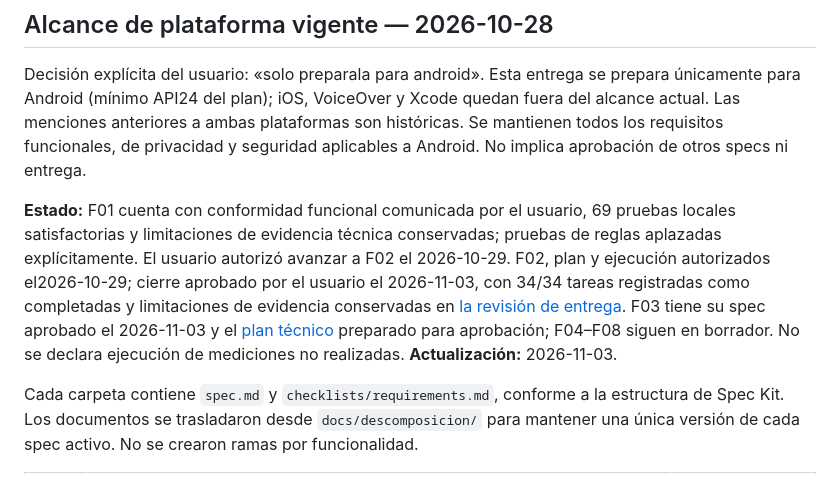
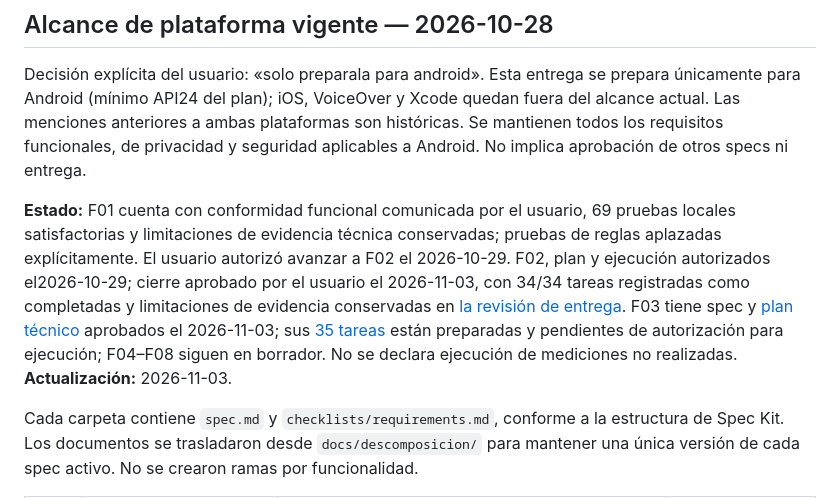
Before and after one commit to privaa01/apppriva, a Markdown page: specs/README.md, the part around the change. Drawn GitHub-style.

Commit message:
docs: record plan 003 approval and generate navigation tasks

```diff
--- a/specs/README.md
+++ b/specs/README.md
@@ -11,7 +11,7 @@ seguridad aplicables a Android. No implica aprobación de otros specs ni entrega
 **Estado:** F01 cuenta con conformidad funcional comunicada por el usuario,
 69 pruebas locales satisfactorias y limitaciones de evidencia técnica conservadas;
 pruebas de reglas aplazadas explícitamente. El usuario autorizó avanzar a F02 el
-2026-10-29. F02, plan y ejecución autorizados el2026-10-29; cierre aprobado por el usuario el 2026-11-03, con 34/34 tareas registradas como completadas y limitaciones de evidencia conservadas en [la revisión de entrega](002-perfil-cuenta/validation/delivery-review.md). F03 tiene su spec aprobado el 2026-11-03 y el [plan técnico](003-inicio-navegacion/plan.md) preparado para aprobación; F04–F08 siguen en borrador. No se declara ejecución de mediciones no realizadas.
+2026-10-29. F02, plan y ejecución autorizados el2026-10-29; cierre aprobado por el usuario el 2026-11-03, con 34/34 tareas registradas como completadas y limitaciones de evidencia conservadas en [la revisión de entrega](002-perfil-cuenta/validation/delivery-review.md). F03 tiene spec y [plan técnico](003-inicio-navegacion/plan.md) aprobados el 2026-11-03; sus [35 tareas](003-inicio-navegacion/tasks.md) están preparadas y pendientes de autorización para ejecución; F04–F08 siguen en borrador. No se declara ejecución de mediciones no realizadas.
 **Actualización:** 2026-11-03.
 
 Cada carpeta contiene `spec.md` y `checklists/requirements.md`, conforme a la estructura
```
Also changed, not shown: specs/003-inicio-navegacion/plan.md (+15 -1 lines), specs/003-inicio-navegacion/tasks.md (added, +164 -0 lines).
